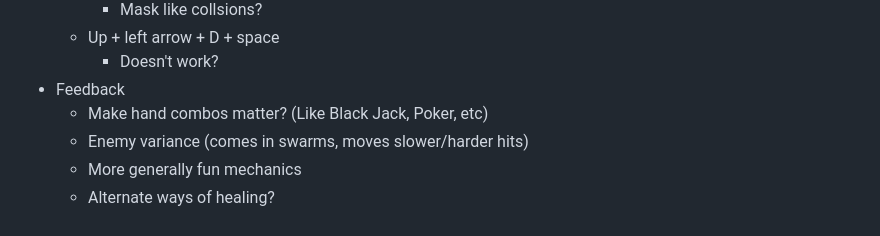
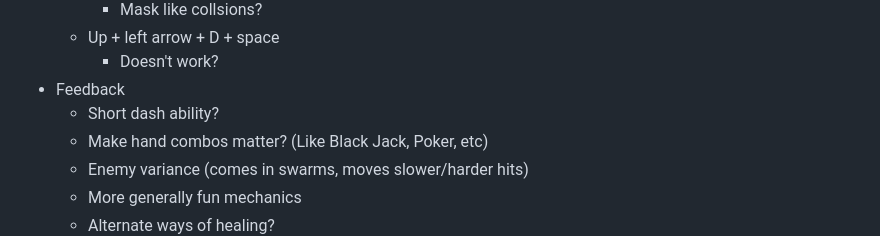
Before and after one commit to LelsersLasers/HouseOfCards, a Markdown page: README.md, the part around the change. GitHub-like rendering.

Commit message:
Keith feedback 2

```diff
--- a/README.md
+++ b/README.md
@@ -75,6 +75,7 @@ You get a choice of a new card every level up and a card buff every time you kil
     - Up + left arrow + D + space
         - Doesn't work?
 - Feedback
+    - Short dash ability?
     - Make hand combos matter? (Like Black Jack, Poker, etc)
     - Enemy variance (comes in swarms, moves slower/harder hits)
     - More generally fun mechanics
```
